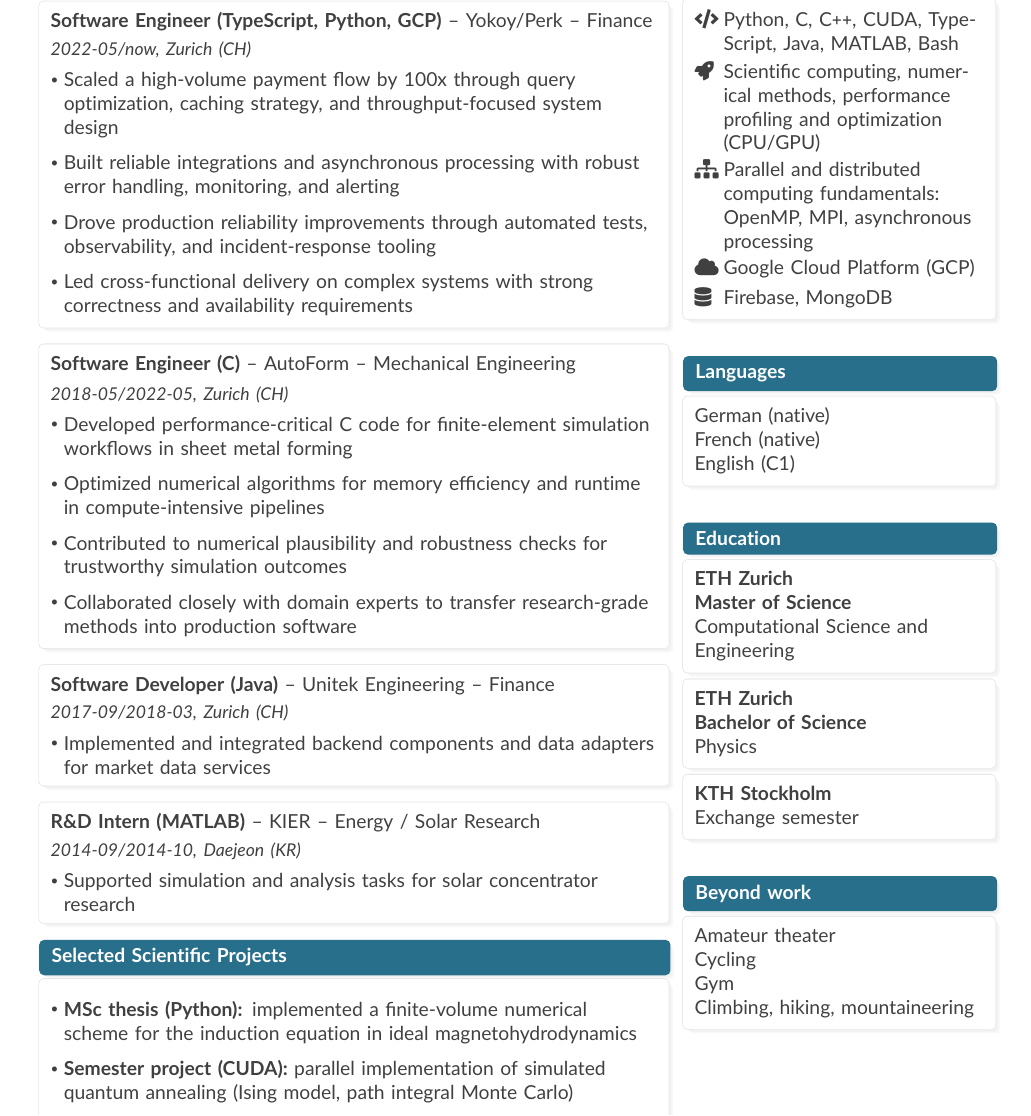
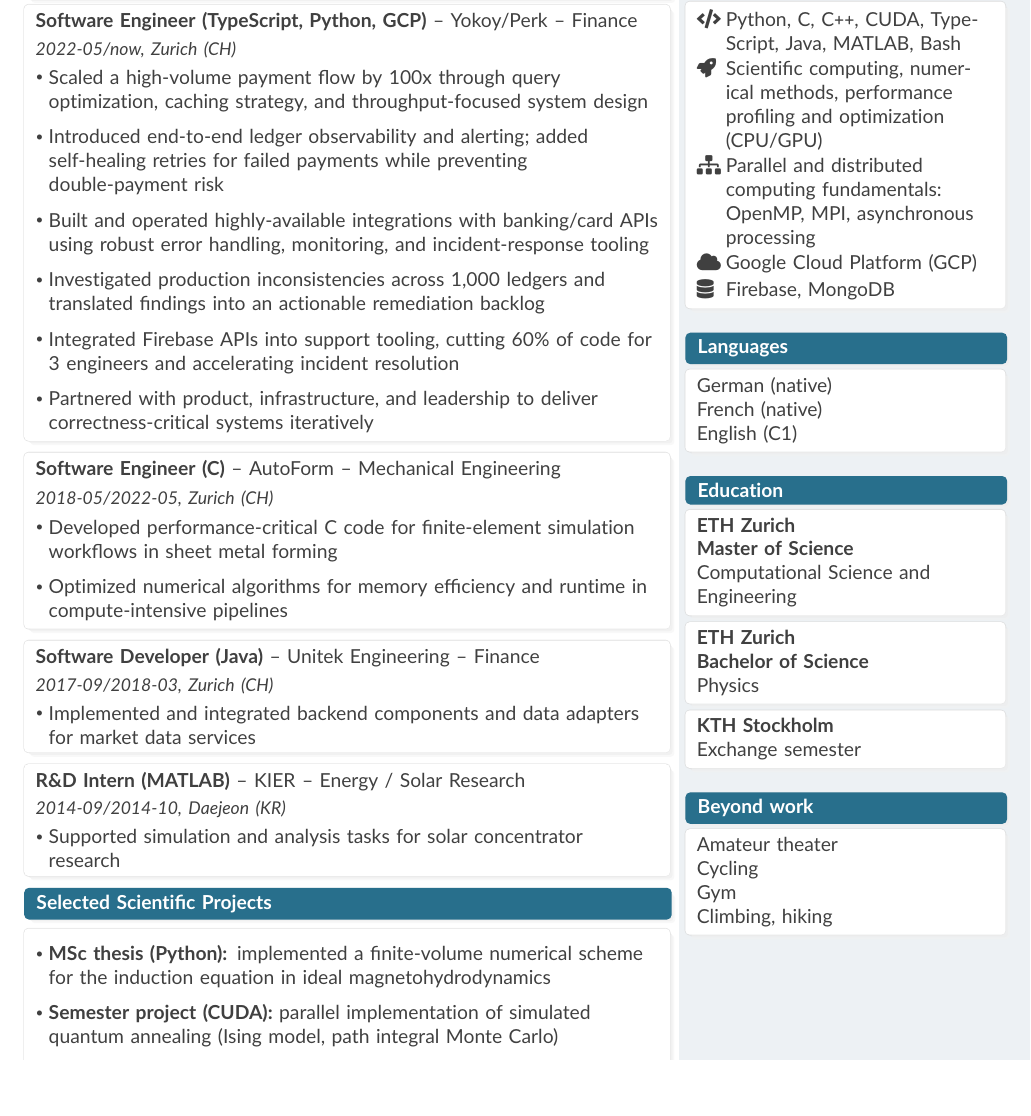
Before and after one commit to MarcMaetz/documents, a LaTeX CV (cv/specific/cv-axiomatic-en.tex, which reads cv/cv-style.tex): part of page 2 of 2 before the commit and part of the page after it, cut so that both start at the same text. Compiled offline with pdfLaTeX.

Commit message:
axiomatic sent

```diff
--- a/cv/cv-style.tex
+++ b/cv/cv-style.tex
@@ -1,10 +1,12 @@
 % Shared LaTeX setup and styling for CV documents
 
-% Shared page margin
-\newcommand{\pagemargin}{1.2cm}
-\newcommand{\topmarginone}{0.5cm}
+% Shared page margins
+\newcommand{\leftmarginone}{0.9cm}
+\newcommand{\rightmarginone}{1.0cm}
+\newcommand{\bottommarginone}{0.5cm}
+\newcommand{\topmarginone}{0.2cm}
 
-\usepackage[top=\topmarginone, bottom=\pagemargin, left=\pagemargin, right=\pagemargin]{geometry}
+\usepackage[top=\topmarginone, bottom=\bottommarginone, left=\leftmarginone, right=\rightmarginone]{geometry}
 \usepackage{tikz}
 \usetikzlibrary{shadows}
 \usepackage[hidelinks]{hyperref}
@@ -17,7 +19,7 @@
 
 
 \setlength{\parindent}{0pt}
-\setlist[itemize]{leftmargin=8pt, itemsep=2pt, topsep=1pt, labelsep=3pt, label=\raisebox{0.25ex}{\scalebox{0.7}{\textbullet}}}
+\setlist[itemize]{leftmargin=8pt, itemsep=1pt, topsep=0pt, labelsep=3pt, label=\raisebox{0.25ex}{\scalebox{0.7}{\textbullet}}}
 
 \definecolor{accent}{HTML}{1F4E79}
 \definecolor{textgray}{gray}{0.25}
@@ -37,7 +39,7 @@
 \newlength{\colgapabs}
 \setlength{\rightcolwidthabs}{\rightcolwidth}
 \setlength{\colgapabs}{\colgap}
-\newcommand{\sidebarwidth}{\dimexpr\rightcolwidthabs+\colgapabs/6+\pagemargin\relax}
+\newcommand{\sidebarwidth}{\dimexpr\rightcolwidthabs+\colgapabs/6+\rightmarginone\relax}
 
 % Reusable drop shadow style
 \tikzset{
@@ -70,7 +72,7 @@
       text=white,
       line width=2pt,
       inner xsep=6pt,
-      inner ysep=4pt,
+      inner ysep=3pt,
       rounded corners=2pt,
       text width=\linewidth,
       align=left,
@@ -88,7 +90,7 @@
       text=textgray,
       line width=1pt,
       inner xsep=6pt,
-      inner ysep=6pt,
+      inner ysep=4pt,
       rounded corners=2pt,
       text width=\linewidth,
       align=left,
@@ -126,5 +128,5 @@
   \end{minipage}%
   \begin{minipage}[t]{\dimexpr\linewidth-1.5em-0.3em\relax}
     #2
-  \end{minipage}\\[3pt]
+  \end{minipage}\\[2pt]
 }
--- a/cv/specific/cv-axiomatic-en.tex
+++ b/cv/specific/cv-axiomatic-en.tex
@@ -54,13 +54,15 @@
     {\small\textcolor{textgray}{\textit{2022-05/now, Zurich (CH)}}}\\[2pt]
     \begin{itemize}[leftmargin=*, itemsep=2pt]
       \item Scaled a high-volume payment flow by 100x through query optimization, caching strategy, and throughput-focused system design
-      \item Built reliable integrations and asynchronous processing with robust error handling, monitoring, and alerting
-      \item Drove production reliability improvements through automated tests, observability, and incident-response tooling
-      \item Led cross-functional delivery on complex systems with strong correctness and availability requirements
+      \item Introduced end-to-end ledger observability and alerting; added self-healing retries for failed payments while preventing double-payment risk
+      \item Built and operated highly-available integrations with banking/card APIs using robust error handling, monitoring, and incident-response tooling
+      \item Investigated production inconsistencies across 1,000 ledgers and translated findings into an actionable remediation backlog
+      \item Integrated Firebase APIs into support tooling, cutting 60\% of code for 3 engineers and accelerating incident resolution
+      \item Partnered with product, infrastructure, and leadership to deliver correctness-critical systems iteratively
     \end{itemize}
   }
 
-  \vspace{0.3cm}
+  \vspace{0.2cm}
 
   \boxedcontent{%
     \textbf{Software Engineer (C)} -- \href{https://www.autoform.com}{AutoForm} -- Mechanical Engineering\\[3pt]
@@ -68,12 +70,10 @@
     \begin{itemize}[leftmargin=*, itemsep=2pt]
       \item Developed performance-critical C code for finite-element simulation workflows in sheet metal forming
       \item Optimized numerical algorithms for memory efficiency and runtime in compute-intensive pipelines
-      \item Contributed to numerical plausibility and robustness checks for trustworthy simulation outcomes
-      \item Collaborated closely with domain experts to transfer research-grade methods into production software
     \end{itemize}
   }
 
-  \vspace{0.3cm}
+  \vspace{0.2cm}
 
   \boxedcontent{%
     \textbf{Software Developer (Java)} -- \href{https://www.unitek.ch}{Unitek Engineering} -- Finance\\[2pt]
@@ -148,14 +148,14 @@
     Exchange semester
   }
 
-  \vspace{0.7cm}
+  \vspace{0.45cm}
 
   \boxedtitle{Beyond work}\\[2pt]
   \boxedcontent{%
     Amateur theater\\
     Cycling\\
     Gym\\
-    Climbing, hiking, mountaineering
+    Climbing, hiking
   }
 
 \end{minipage}
```
Also changed, not shown: cv/specific/cv-axiomatic-en.tex (10 more changed lines).
